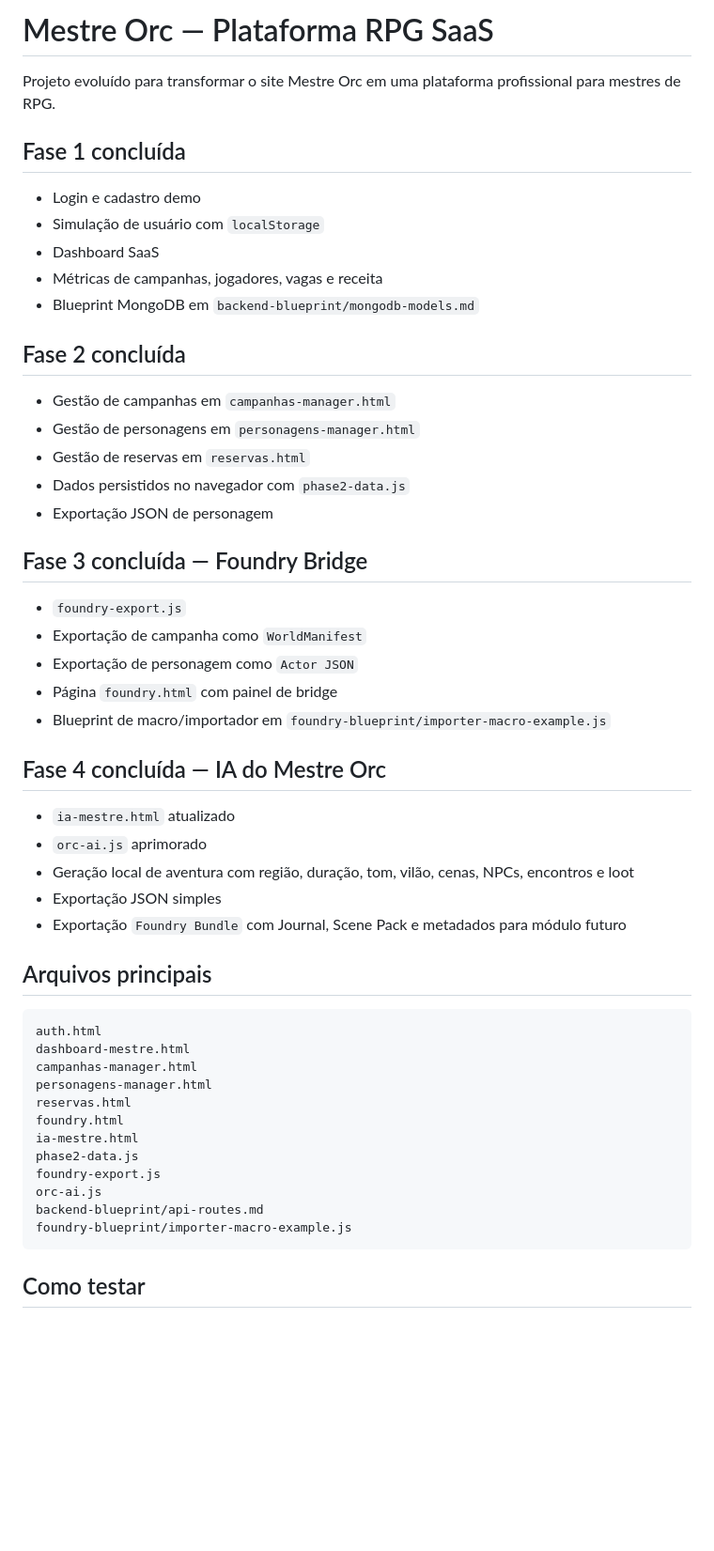
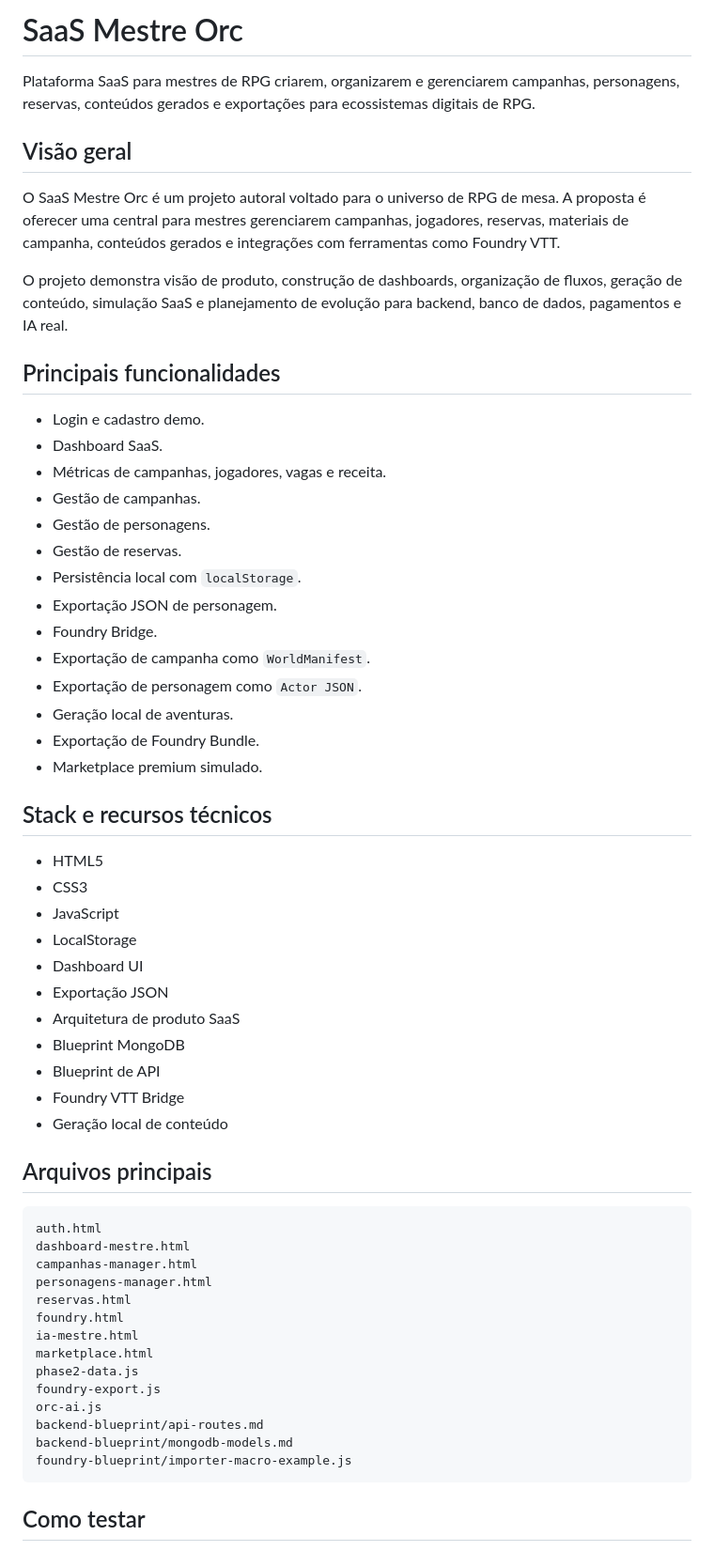
Before and after one commit to turlang/saas-mestre-orc, a Markdown page: README.md, the part around one of its changes. Shown at 94% size. Drawn GitHub-style; blank space fills up the shorter version.

````diff
--- a/README.md
+++ b/README.md
@@ -1,38 +1,43 @@
-# Mestre Orc — Plataforma RPG SaaS
+# SaaS Mestre Orc
 
-Projeto evoluído para transformar o site Mestre Orc em uma plataforma profissional para mestres de RPG.
+Plataforma SaaS para mestres de RPG criarem, organizarem e gerenciarem campanhas, personagens, reservas, conteúdos gerados e exportações para ecossistemas digitais de RPG.
 
-## Fase 1 concluída
+## Visão geral
 
-- Login e cadastro demo
-- Simulação de usuário com `localStorage`
-- Dashboard SaaS
-- Métricas de campanhas, jogadores, vagas e receita
-- Blueprint MongoDB em `backend-blueprint/mongodb-models.md`
+O SaaS Mestre Orc é um projeto autoral voltado para o universo de RPG de mesa. A proposta é oferecer uma central para mestres gerenciarem campanhas, jogadores, reservas, materiais de campanha, conteúdos gerados e integrações com ferramentas como Foundry VTT.
 
-## Fase 2 concluída
+O projeto demonstra visão de produto, construção de dashboards, organização de fluxos, geração de conteúdo, simulação SaaS e planejamento de evolução para backend, banco de dados, pagamentos e IA real.
 
-- Gestão de campanhas em `campanhas-manager.html`
-- Gestão de personagens em `personagens-manager.html`
-- Gestão de reservas em `reservas.html`
-- Dados persistidos no navegador com `phase2-data.js`
-- Exportação JSON de personagem
+## Principais funcionalidades
 
-## Fase 3 concluída — Foundry Bridge
+- Login e cadastro demo.
+- Dashboard SaaS.
+- Métricas de campanhas, jogadores, vagas e receita.
+- Gestão de campanhas.
+- Gestão de personagens.
+- Gestão de reservas.
+- Persistência local com `localStorage`.
+- Exportação JSON de personagem.
+- Foundry Bridge.
+- Exportação de campanha como `WorldManifest`.
+- Exportação de personagem como `Actor JSON`.
+- Geração local de aventuras.
+- Exportação de Foundry Bundle.
+- Marketplace premium simulado.
 
-- `foundry-export.js`
-- Exportação de campanha como `WorldManifest`
-- Exportação de personagem como `Actor JSON`
-- Página `foundry.html` com painel de bridge
-- Blueprint de macro/importador em `foundry-blueprint/importer-macro-example.js`
+## Stack e recursos técnicos
 
-## Fase 4 concluída — IA do Mestre Orc
-
-- `ia-mestre.html` atualizado
-- `orc-ai.js` aprimorado
-- Geração local de aventura com região, duração, tom, vilão, cenas, NPCs, encontros e loot
-- Exportação JSON simples
-- Exportação `Foundry Bundle` com Journal, Scene Pack e metadados para módulo futuro
+- HTML5
+- CSS3
+- JavaScript
+- LocalStorage
+- Dashboard UI
+- Exportação JSON
+- Arquitetura de produto SaaS
+- Blueprint MongoDB
+- Blueprint de API
+- Foundry VTT Bridge
+- Geração local de conteúdo
 
 ## Arquivos principais
 
@@ -44,10 +49,12 @@ personagens-manager.html
 reservas.html
 foundry.html
 ia-mestre.html
+marketplace.html
 phase2-data.js
 foundry-export.js
 orc-ai.js
 backend-blueprint/api-routes.md
+backend-blueprint/mongodb-models.md
 foundry-blueprint/importer-macro-example.js
 ```
 
````
Also changed, not shown: other parts of README.md (+32 -113 lines).
